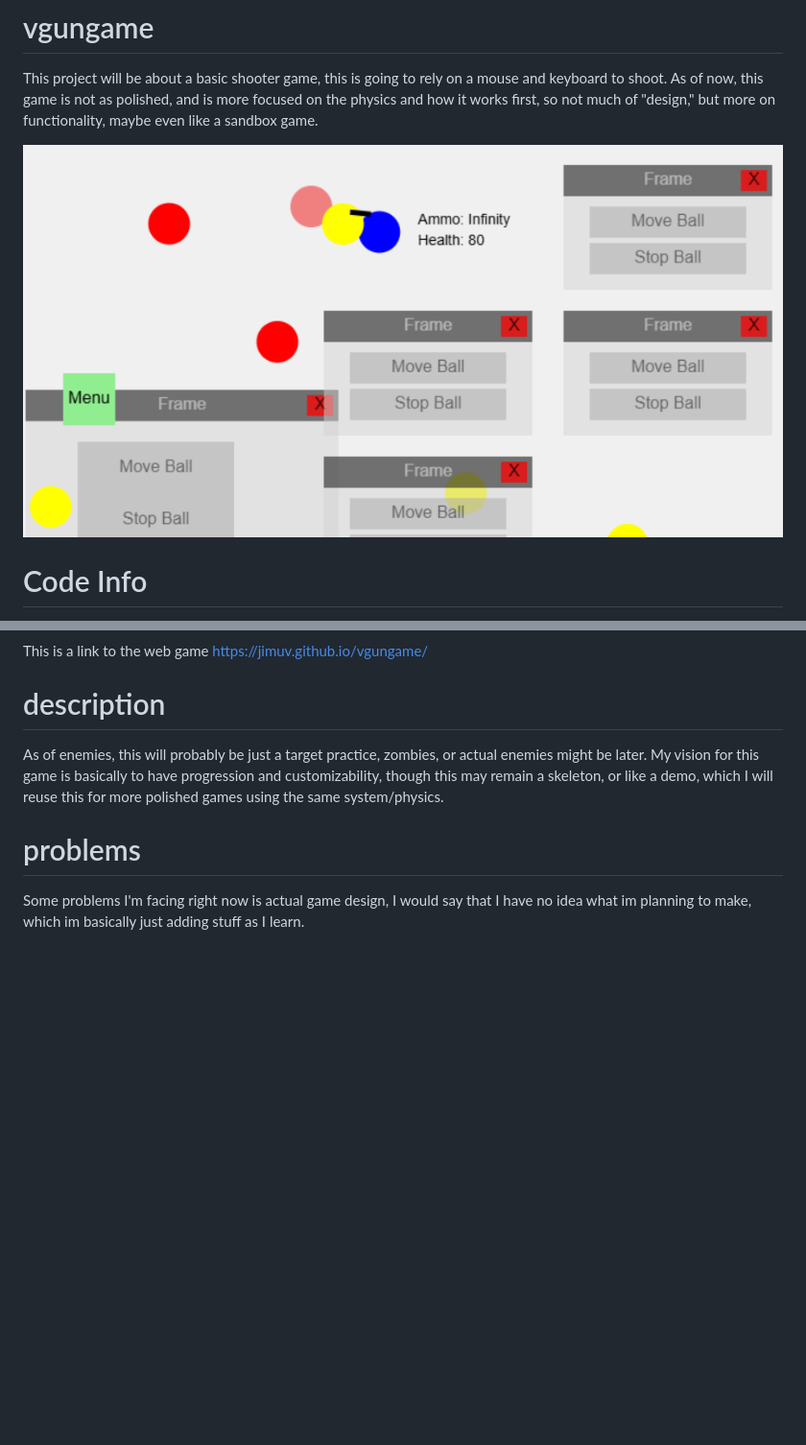
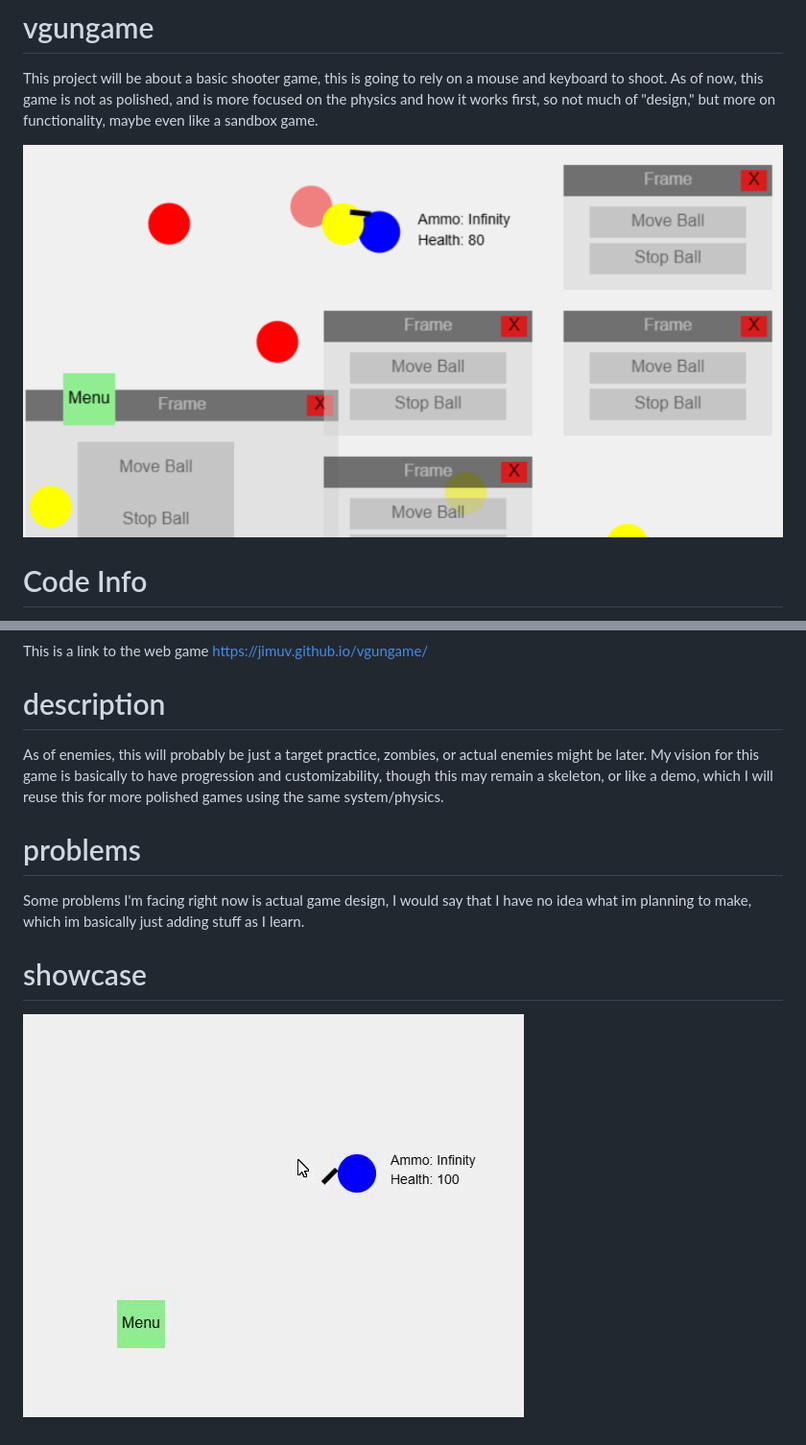
Before and after one commit to jimuv/vgungame, a Markdown page: README.md, 2 parts joined by grey strips. Shown at 96% size. Rendered like a GitHub page; pictures changed too: assets/487563cde1baebdc74301ae9043a83c4.gif (added); blank space fills up the shorter version.

Commit message:
Added shotgun and improved readme

```diff
--- a/README.md
+++ b/README.md
@@ -1,7 +1,7 @@
 # vgungame
 This project will be about a basic shooter game, this is going to rely on a mouse and keyboard to shoot. As of now, this game is not as polished, and is more focused on the physics and how it works first, so not much of "design," but more on functionality, maybe even like a sandbox game.
 
-![Sample](Sample.png)
+![Sample](assets/Sample.png)
 
 # Code Info
 So this game is displayed on the web, which is through a canvas and html. The main part of this project is the actual game, which is through javascript.
@@ -15,3 +15,7 @@ As of enemies, this will probably be just a target practice, zombies, or actual
 
 # problems
 Some problems I'm facing right now is actual game design, I would say that I have no idea what im planning to make, which im basically just adding stuff as I learn.
+
+# showcase
+
+![Sample](assets/487563cde1baebdc74301ae9043a83c4.gif)
```
Also changed, not shown: assets/Sample.png (renamed from Sample.png), 1 other file.
